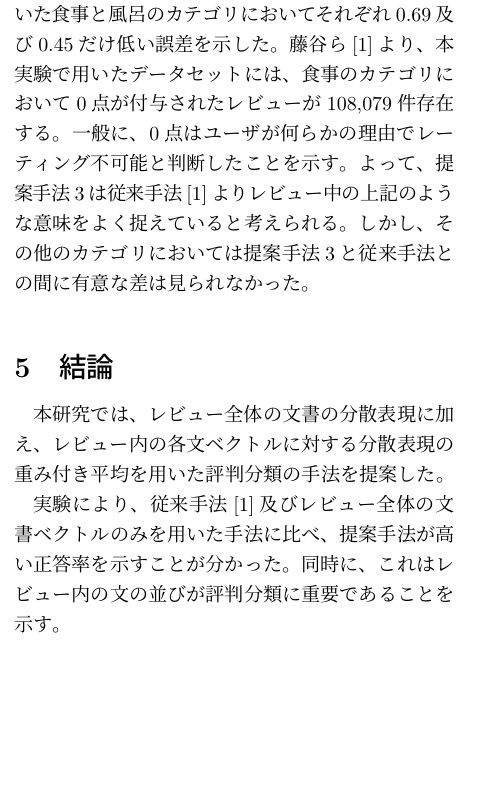
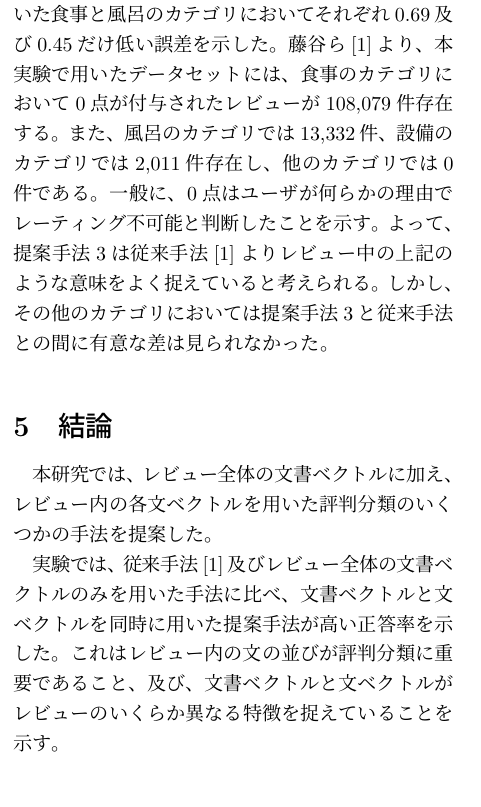
Before and after one commit to ytoyama/bachelor_thesis, a LaTeX document (nlp/nlp.tex): part of one column of page 5 of 6, cut so that both start at the same text, the shorter picture padded with empty space. Compiled offline with LuaLaTeX; a LaTeX package or settings file that is missing is left out.

Commit message:
Update NLP summary

```diff
--- a/nlp/nlp.tex
+++ b/nlp/nlp.tex
@@ -385,6 +385,8 @@ NNへの入力となる特徴量が異なる3つの手法を提案する。
 食事と風呂のカテゴリにおいてそれぞれ0.69及び0.45だけ低い誤差を示した。
 藤谷ら\cite{fujitani15}より、本実験で用いたデータセットには、
 食事のカテゴリにおいて0点が付与されたレビューが108,079件存在する。
+また、風呂のカテゴリでは13,332件、設備のカテゴリでは2,011件存在し、
+他のカテゴリでは0件である。
 一般に、0点はユーザが何らかの理由でレーティング不可能と判断したことを示す。
 よって、提案手法3は従来手法\cite{fujitani15}よりレビュー中の上記のような意味を
 よく捉えていると考えられる。
@@ -394,13 +396,14 @@ NNへの入力となる特徴量が異なる3つの手法を提案する。
 
 \section{結論}
 
-本研究では、レビュー全体の文書の分散表現に加え、
-レビュー内の各文ベクトルに対する分散表現の重み付き平均を用いた
-評判分類の手法を提案した。
+本研究では、レビュー全体の文書ベクトルに加え、
+レビュー内の各文ベクトルを用いた評判分類のいくつかの手法を提案した。
 
-実験により、従来手法\cite{fujitani15}及びレビュー全体の文書ベクトルのみを
-用いた手法に比べ、提案手法が高い正答率を示すことが分かった。
-同時に、これはレビュー内の文の並びが評判分類に重要であることを示す。
+実験では、従来手法\cite{fujitani15}及びレビュー全体の文書ベクトルのみを
+用いた手法に比べ、文書ベクトルと文ベクトルを同時に用いた提案手法が
+高い正答率を示した。
+これはレビュー内の文の並びが評判分類に重要であること、及び、
+文書ベクトルと文ベクトルがレビューのいくらか異なる特徴を捉えていることを示す。
 
 
 
```
Also changed, not shown: nlp/nlp.pdf.
